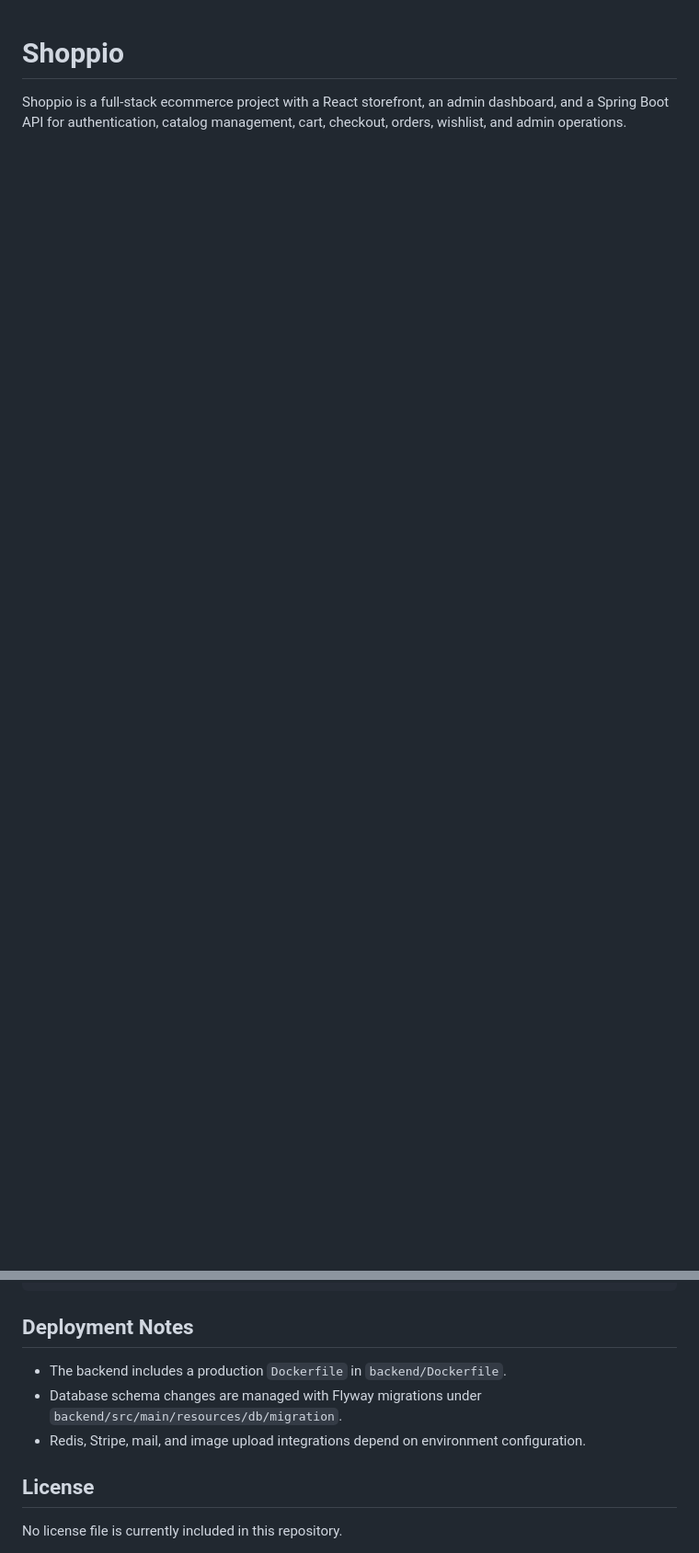
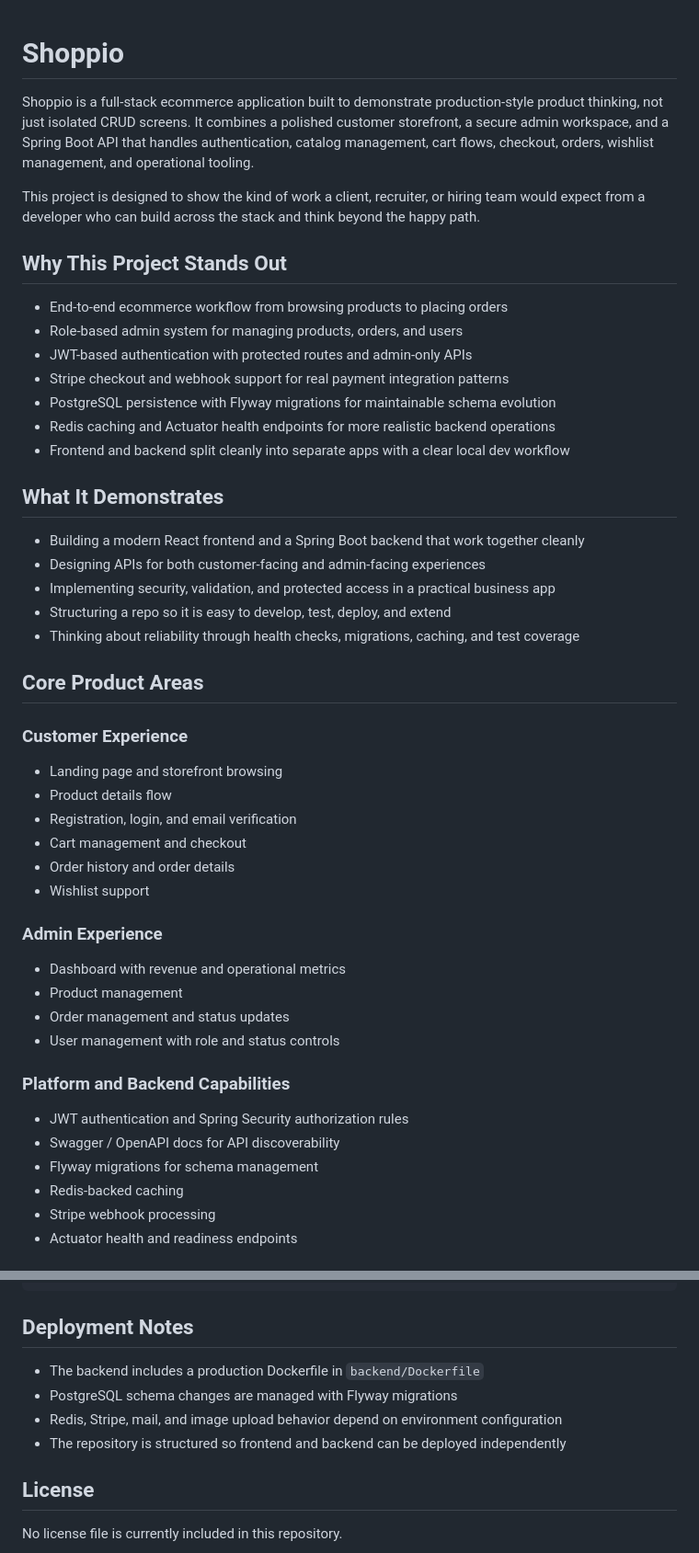
Before and after one commit to 3mur-dev/E-Commerce, a Markdown page: README.md, 2 parts joined by grey strips. Shown at 92% size. Rendered like a GitHub page; blank space fills up the shorter version.

```diff
--- a/README.md
+++ b/README.md
@@ -1,3 +1,51 @@
 # Shoppio
 
-Shoppio is a full-stack ecommerce project with a React storefront, an admin dashboard, and a Spring Boot API for authentication, catalog management, cart, checkout, orders, wishlist, and admin operations.
+Shoppio is a full-stack ecommerce application built to demonstrate production-style product thinking, not just isolated CRUD screens. It combines a polished customer storefront, a secure admin workspace, and a Spring Boot API that handles authentication, catalog management, cart flows, checkout, orders, wishlist management, and operational tooling.
+
+This project is designed to show the kind of work a client, recruiter, or hiring team would expect from a developer who can build across the stack and think beyond the happy path.
+
+## Why This Project Stands Out
+
+- End-to-end ecommerce workflow from browsing products to placing orders
+- Role-based admin system for managing products, orders, and users
+- JWT-based authentication with protected routes and admin-only APIs
+- Stripe checkout and webhook support for real payment integration patterns
+- PostgreSQL persistence with Flyway migrations for maintainable schema evolution
+- Redis caching and Actuator health endpoints for more realistic backend operations
+- Frontend and backend split cleanly into separate apps with a clear local dev workflow
+
+## What It Demonstrates
+
+- Building a modern React frontend and a Spring Boot backend that work together cleanly
+- Designing APIs for both customer-facing and admin-facing experiences
+- Implementing security, validation, and protected access in a practical business app
+- Structuring a repo so it is easy to develop, test, deploy, and extend
+- Thinking about reliability through health checks, migrations, caching, and test coverage
+
+## Core Product Areas
+
+### Customer Experience
+
+- Landing page and storefront browsing
+- Product details flow
+- Registration, login, and email verification
+- Cart management and checkout
+- Order history and order details
+- Wishlist support
+
+### Admin Experience
+
+- Dashboard with revenue and operational metrics
+- Product management
+- Order management and status updates
+- User management with role and status controls
+
+### Platform and Backend Capabilities
+
+- JWT authentication and Spring Security authorization rules
+- Swagger / OpenAPI docs for API discoverability
+- Flyway migrations for schema management
+- Redis-backed caching
+- Stripe webhook processing
+- Actuator health and readiness endpoints
+
@@ -139,9 +216,10 @@ npm run build
 
 ## Deployment Notes
 
-- The backend includes a production `Dockerfile` in `backend/Dockerfile`.
-- Database schema changes are managed with Flyway migrations under `backend/src/main/resources/db/migration`.
-- Redis, Stripe, mail, and image upload integrations depend on environment configuration.
+- The backend includes a production Dockerfile in `backend/Dockerfile`
+- PostgreSQL schema changes are managed with Flyway migrations
+- Redis, Stripe, mail, and image upload behavior depend on environment configuration
+- The repository is structured so frontend and backend can be deployed independently
 
 ## License
 
```
Also changed, not shown: other parts of README.md (+53 -24 lines).
